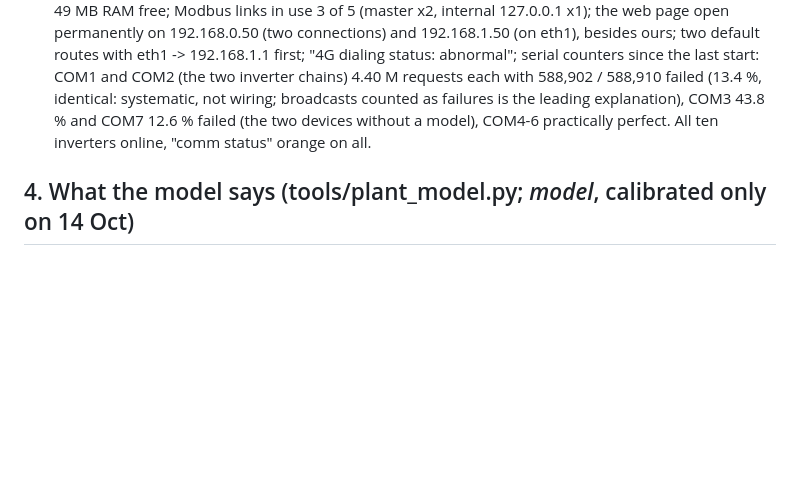
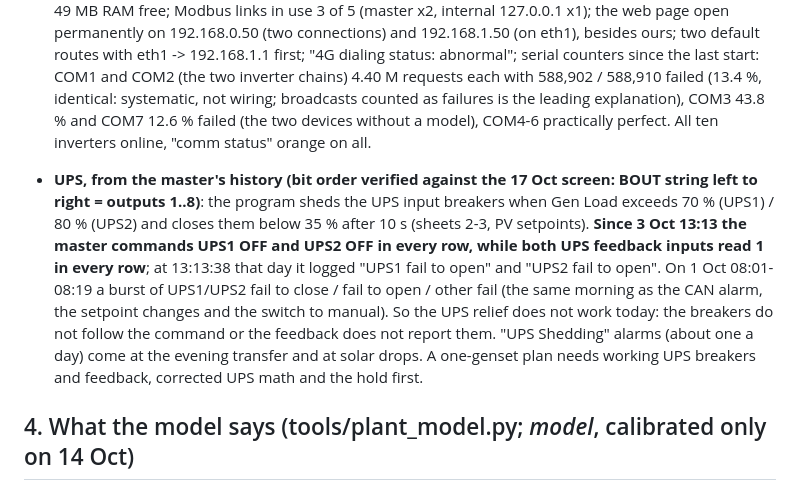
Before and after one commit to Tishkos/data-collector, a Markdown page: docs/HANDOVER.md, the part around the change. Drawn GitHub-style; blank space fills up the shorter version.

Commit message:
Handover: the UPS relief does not work since 3 Oct (commanded off, feedback stays on)

```diff
--- a/docs/HANDOVER.md
+++ b/docs/HANDOVER.md
@@ -265,6 +265,16 @@ Read on 17 Oct. Roles only, no numbers or credentials from the chat go into this
   broadcasts counted as failures is the leading explanation), COM3 43.8 % and COM7 12.6 % failed (the two
   devices without a model), COM4-6 practically perfect. All ten inverters online, "comm status" orange on all.
 
+- **UPS, from the master's history (bit order verified against the 17 Oct screen: BOUT string left to right =
+  outputs 1..8)**: the program sheds the UPS input breakers when Gen Load exceeds 70 % (UPS1) / 80 % (UPS2) and
+  closes them below 35 % after 10 s (sheets 2-3, PV setpoints). **Since 3 Oct 13:13 the master commands UPS1 OFF
+  and UPS2 OFF in every row, while both UPS feedback inputs read 1 in every row**; at 13:13:38 that day it logged
+  "UPS1 fail to open" and "UPS2 fail to open". On 1 Oct 08:01-08:19 a burst of UPS1/UPS2 fail to close / fail
+  to open / other fail (the same morning as the CAN alarm, the setpoint changes and the switch to manual). So
+  the UPS relief does not work today: the breakers do not follow the command or the feedback does not report
+  them. "UPS Shedding" alarms (about one a day) come at the evening transfer and at solar drops. A one-genset
+  plan needs working UPS breakers and feedback, corrected UPS math and the hold first.
+
 ## 4. What the model says (tools/plant_model.py; *model*, calibrated only on 14 Oct)
 
 Fuel from a Willans line (ASSUMED 3,500-4,500 l/day absolute), curtailment regulator ASSUMED (0.03 %/s per
```
